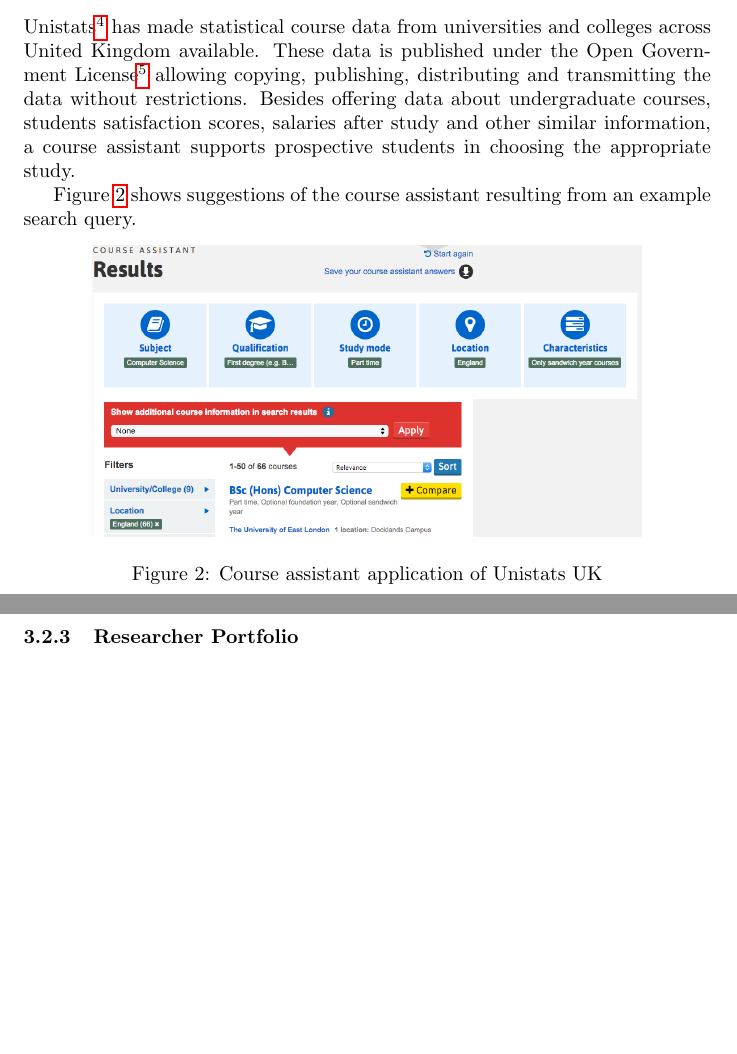
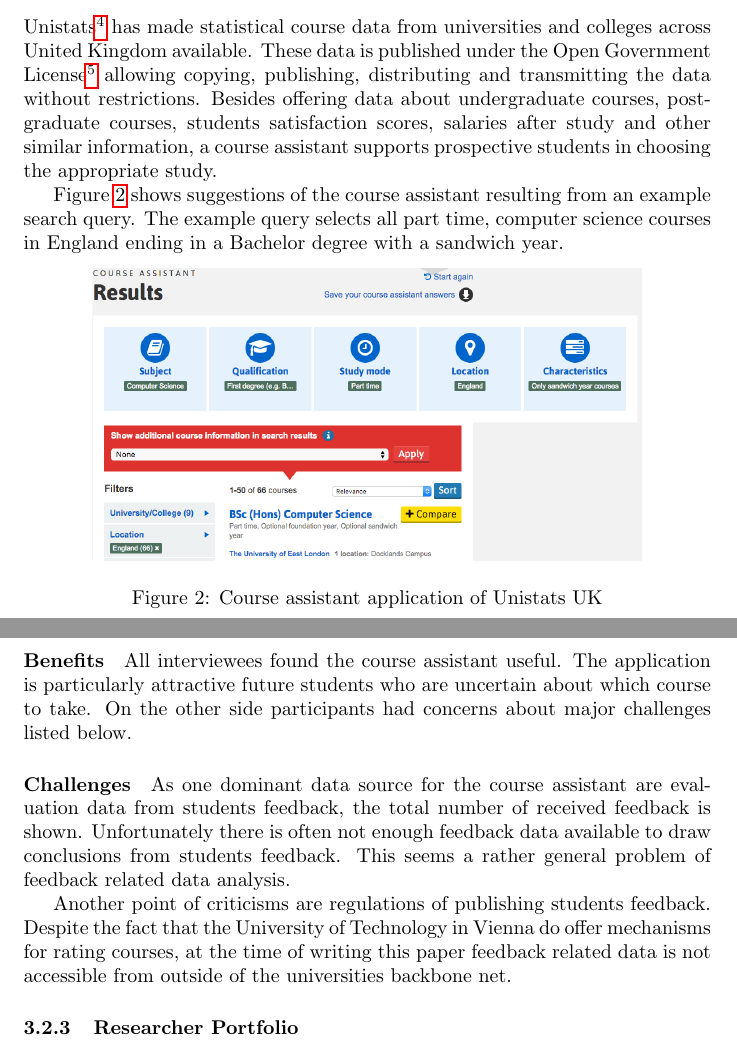
Before and after one commit to philatelist05/lod, a LaTeX paper (report.tex): two parts of pages 8 and 9 of 11, joined at a grey line, cut so that both start at the same text, the shorter picture padded with empty space. Compiled offline with pdfLaTeX.

Commit message:
Finished section of tool for statistical evaluation

```diff
--- a/report.tex
+++ b/report.tex
@@ -153,16 +153,21 @@ Digital data is the foundation of information systems, requiring approaches for
 
 Due to the openness of Linked Open Data special attention needs to be taken to data ownership and copyright issues. Despite the fact that the austrian government passed a law\footnote{Informationsweiterverwendungsgesetz (IWG)} regulating how and which governmental data and documents could be published, there are still legal factors which need to be clarified, notably if data ownership is exclusively hold by public institutions.
 \subsubsection{Tool for statistical evaluation of student related data}
-Unistats\footnote{\url{https://unistats.direct.gov.uk/}} has made statistical course data from universities and colleges across United Kingdom available. These data is published under the Open Government License\footnote{\url{http://www.nationalarchives.gov.uk/doc/open-government-licence/version/2/}} allowing copying, publishing, distributing and transmitting the data without restrictions. Besides offering data about undergraduate courses, students satisfaction scores, salaries after study and other similar information, a course assistant supports prospective students in choosing the appropriate study.
+Unistats\footnote{\url{https://unistats.direct.gov.uk/}} has made statistical course data from universities and colleges across United Kingdom available. These data is published under the Open Government License\footnote{\url{http://www.nationalarchives.gov.uk/doc/open-government-licence/version/2/}} allowing copying, publishing, distributing and transmitting the data without restrictions. Besides offering data about undergraduate courses, post-graduate courses, students satisfaction scores, salaries after study and other similar information, a course assistant supports prospective students in choosing the appropriate study.
 
-Figure~\ref{fig:unistats-uk} shows suggestions of the course assistant resulting from an example search query.
+Figure~\ref{fig:unistats-uk} shows suggestions of the course assistant resulting from an example search query. The example query selects all part time, computer science courses in England  ending in a Bachelor degree with a sandwich year.
 \begin{figure}[H]
 	\centering \includegraphics*[width=.8\columnwidth]{unistats_uk.png}
 	\caption{Course assistant application of Unistats UK}
 	\label{fig:unistats-uk}
 \end{figure}
 
+\paragraph{Benefits}
+All interviewees found the course assistant useful. The application is particularly attractive future students who are uncertain about which course to take. On the other side participants had concerns about major challenges listed below.
+\paragraph{Challenges}
+As one dominant data source for the course assistant are evaluation data from students feedback, the total number of received feedback is shown. Unfortunately there is often not enough feedback data available to draw conclusions from students feedback. This seems a rather general problem of feedback related data analysis.
 
+Another point of criticisms are regulations of publishing students feedback. Despite the fact that the University of Technology in Vienna do offer mechanisms for rating courses, at the time of writing this paper feedback related data is not accessible from outside of the universities backbone net.
 \subsubsection{Researcher Portfolio}
 
 \subsubsection{Tool for the admission of studies}
```
